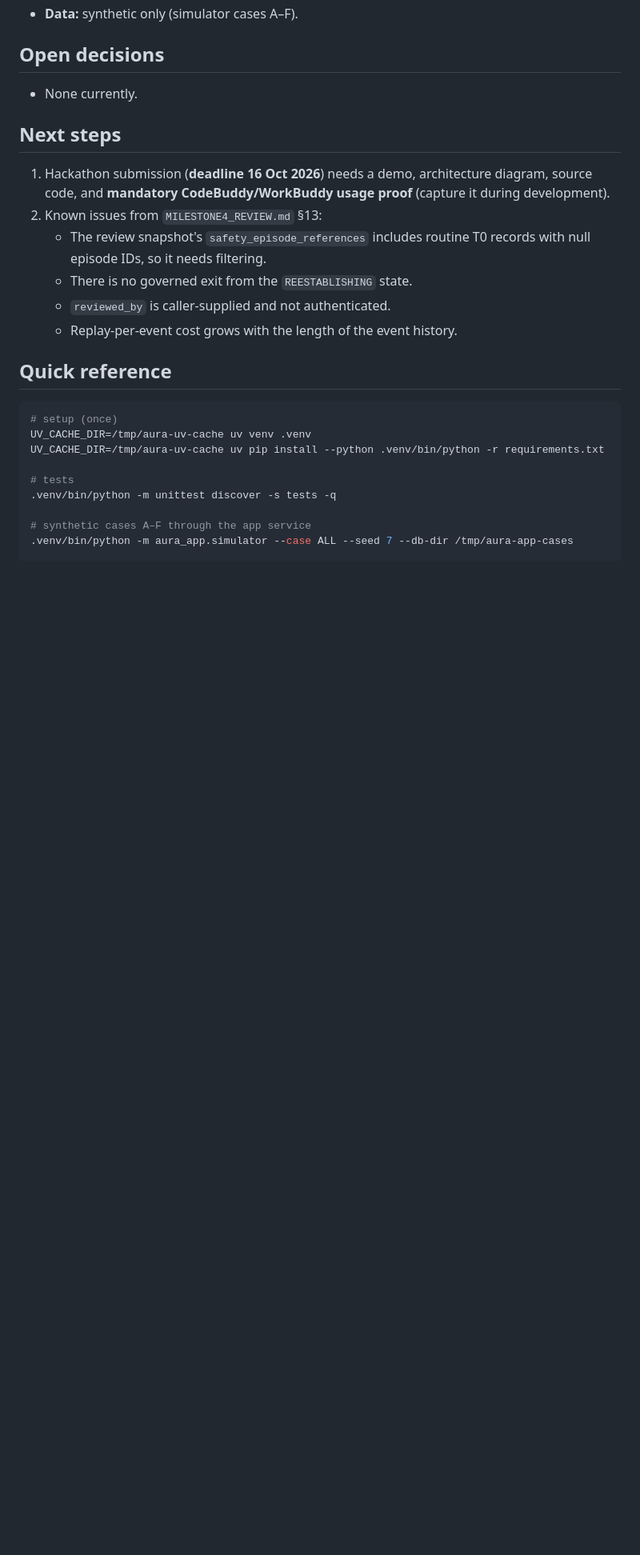
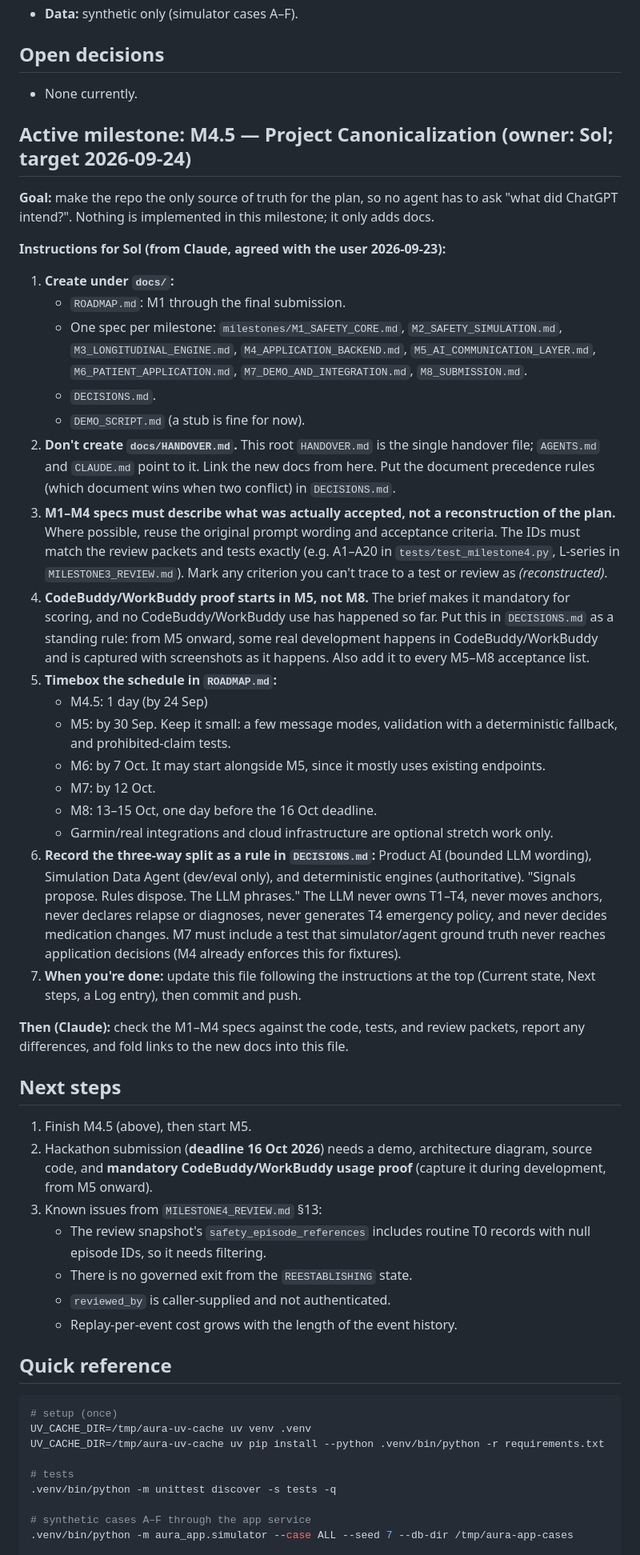
Before and after one commit to e8aura-makodev58/aura-health, a Markdown page: HANDOVER.md, the part around one of its changes. Shown at 80% size. Rendered like a GitHub page; blank space fills up the shorter version.

Commit message:
docs: add M4.5 canonicalization instructions for Sol to handover
Co-Authored-By: Claude Opus 5.5 <noreply@anthropic.com>

```diff
--- a/HANDOVER.md
+++ b/HANDOVER.md
@@ -44,10 +44,36 @@ The shared handoff note for any agent (Claude, Sol, or others) working on this r
 
 - None currently.
 
+## Active milestone: M4.5 — Project Canonicalization (owner: Sol; target 2026-09-24)
+
+**Goal:** make the repo the only source of truth for the plan, so no agent has to ask "what did ChatGPT intend?". Nothing is implemented in this milestone; it only adds docs.
+
+**Instructions for Sol (from Claude, agreed with the user 2026-09-23):**
+1. **Create under `docs/`:**
+   - `ROADMAP.md`: M1 through the final submission.
+   - One spec per milestone: `milestones/M1_SAFETY_CORE.md`, `M2_SAFETY_SIMULATION.md`, `M3_LONGITUDINAL_ENGINE.md`, `M4_APPLICATION_BACKEND.md`, `M5_AI_COMMUNICATION_LAYER.md`, `M6_PATIENT_APPLICATION.md`, `M7_DEMO_AND_INTEGRATION.md`, `M8_SUBMISSION.md`.
+   - `DECISIONS.md`.
+   - `DEMO_SCRIPT.md` (a stub is fine for now).
+2. **Don't create `docs/HANDOVER.md`.** This root `HANDOVER.md` is the single handover file; `AGENTS.md` and `CLAUDE.md` point to it. Link the new docs from here. Put the document precedence rules (which document wins when two conflict) in `DECISIONS.md`.
+3. **M1–M4 specs must describe what was actually accepted, not a reconstruction of the plan.** Where possible, reuse the original prompt wording and acceptance criteria. The IDs must match the review packets and tests exactly (e.g. A1–A20 in `tests/test_milestone4.py`, L-series in `MILESTONE3_REVIEW.md`). Mark any criterion you can't trace to a test or review as *(reconstructed)*.
+4. **CodeBuddy/WorkBuddy proof starts in M5, not M8.** The brief makes it mandatory for scoring, and no CodeBuddy/WorkBuddy use has happened so far. Put this in `DECISIONS.md` as a standing rule: from M5 onward, some real development happens in CodeBuddy/WorkBuddy and is captured with screenshots as it happens. Also add it to every M5–M8 acceptance list.
+5. **Timebox the schedule in `ROADMAP.md`:**
+   - M4.5: 1 day (by 24 Sep)
+   - M5: by 30 Sep. Keep it small: a few message modes, validation with a deterministic fallback, and prohibited-claim tests.
+   - M6: by 7 Oct. It may start alongside M5, since it mostly uses existing endpoints.
+   - M7: by 12 Oct.
+   - M8: 13–15 Oct, one day before the 16 Oct deadline.
+   - Garmin/real integrations and cloud infrastructure are optional stretch work only.
+6. **Record the three-way split as a rule in `DECISIONS.md`:** Product AI (bounded LLM wording), Simulation Data Agent (dev/eval only), and deterministic engines (authoritative). "Signals propose. Rules dispose. The LLM phrases." The LLM never owns T1–T4, never moves anchors, never declares relapse or diagnoses, never generates T4 emergency policy, and never decides medication changes. M7 must include a test that simulator/agent ground truth never reaches application decisions (M4 already enforces this for fixtures).
+7. **When you're done:** update this file following the instructions at the top (Current state, Next steps, a Log entry), then commit and push.
+
+**Then (Claude):** check the M1–M4 specs against the code, tests, and review packets, report any differences, and fold links to the new docs into this file.
+
 ## Next steps
 
-1. Hackathon submission (**deadline 16 Oct 2026**) needs a demo, architecture diagram, source code, and **mandatory CodeBuddy/WorkBuddy usage proof** (capture it during development).
-2. Known issues from `MILESTONE4_REVIEW.md` §13:
+1. Finish M4.5 (above), then start M5.
+2. Hackathon submission (**deadline 16 Oct 2026**) needs a demo, architecture diagram, source code, and **mandatory CodeBuddy/WorkBuddy usage proof** (capture it during development, from M5 onward).
+3. Known issues from `MILESTONE4_REVIEW.md` §13:
    - The review snapshot's `safety_episode_references` includes routine T0 records with null episode IDs, so it needs filtering.
    - There is no governed exit from the `REESTABLISHING` state.
    - `reviewed_by` is caller-supplied and not authenticated.
```
Also changed, not shown: other parts of HANDOVER.md (+4 -0 lines).
